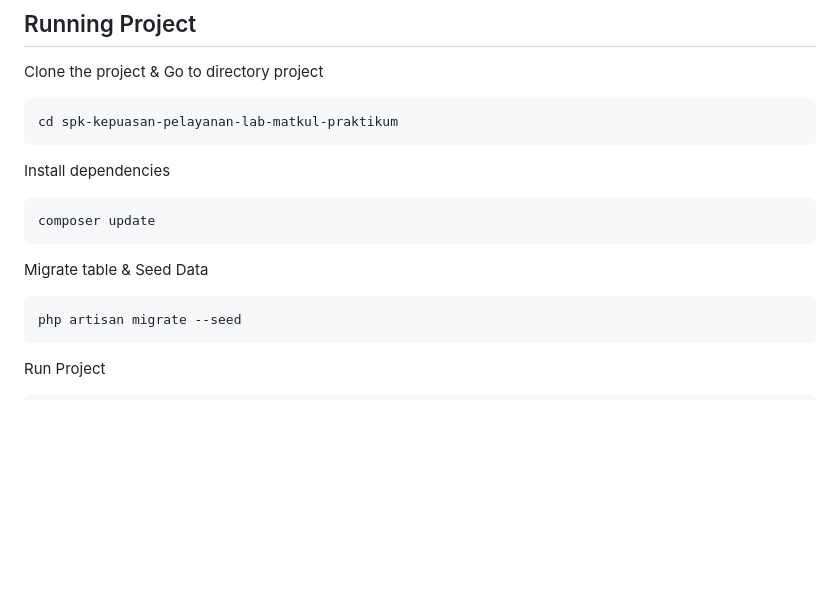
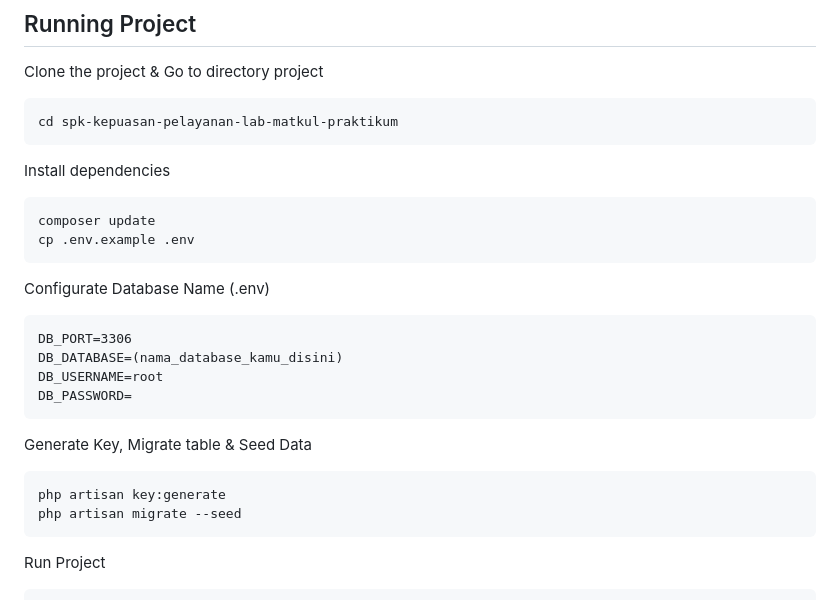
Before and after one commit to Ryandinulfatah12/spk-kepuasan-layanan-laboratorium, a Markdown page: README.md, the part around the change. Rendered like a GitHub page; blank space fills up the shorter version.

Commit message:
fix: Update README.md

````diff
--- a/README.md
+++ b/README.md
@@ -83,14 +83,22 @@ cd spk-kepuasan-pelayanan-lab-matkul-praktikum
 ```
 
 Install dependencies
+```bash
+composer update
+cp .env.example .env
+```
+
+Configurate Database Name (.env)
+```
+DB_PORT=3306
+DB_DATABASE=(nama_database_kamu_disini)
+DB_USERNAME=root
+DB_PASSWORD=
+```
+Generate Key, Migrate table & Seed Data
 
 ```bash
-composer update
-```
-
-Migrate table & Seed Data
-
-```bash
+php artisan key:generate
 php artisan migrate --seed
 ```
 
````
